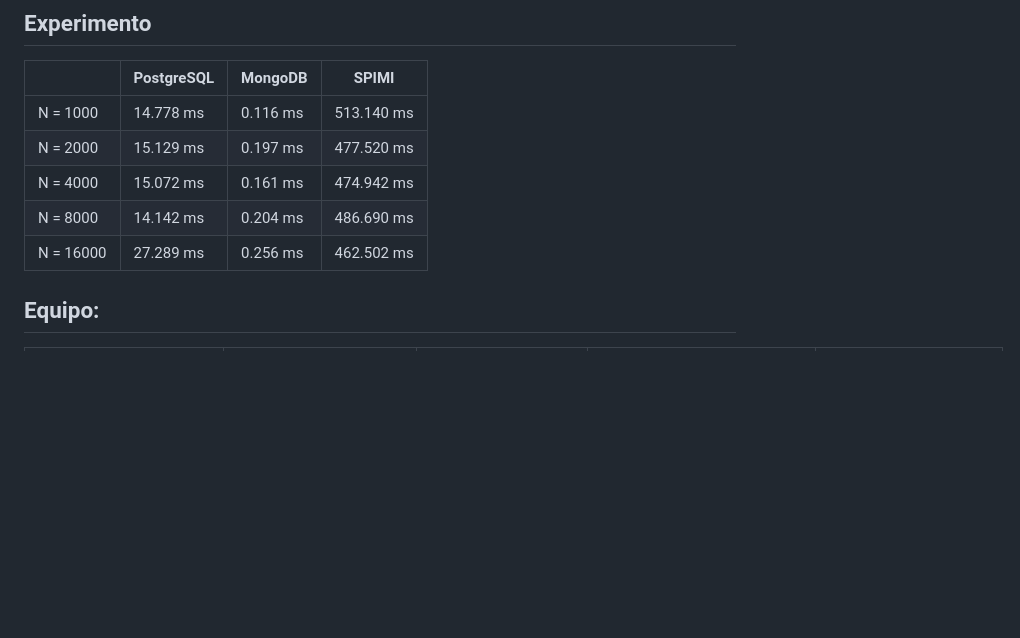
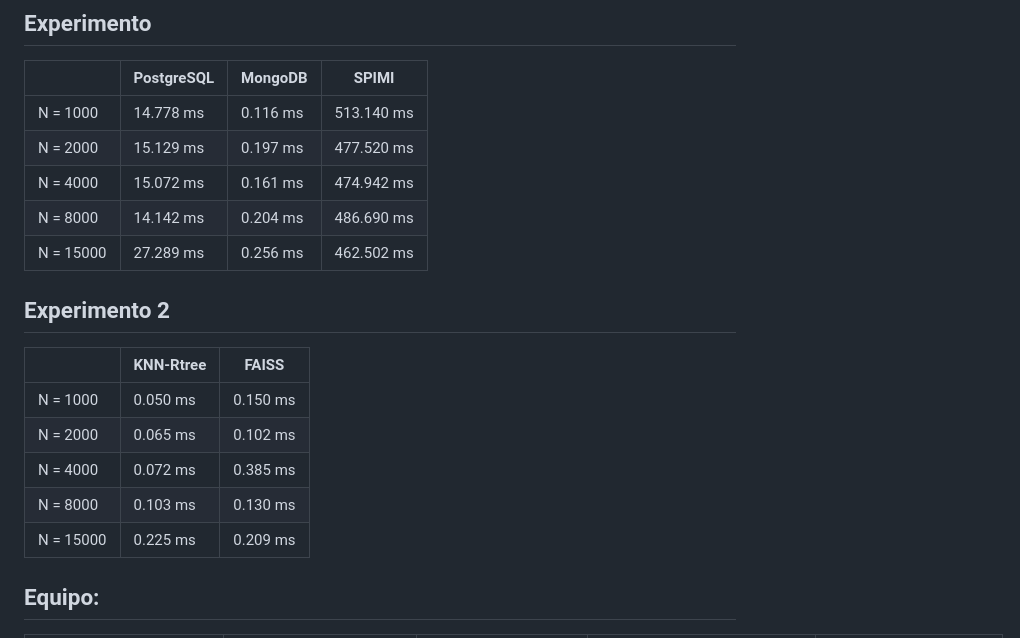
Before and after one commit to MatiasMaravi/BD2-Project2, a Markdown page: README.md, the part around the change. Drawn GitHub-style; blank space fills up the shorter version.

Commit message:
esperimentacion2

```diff
--- a/README.md
+++ b/README.md
@@ -49,7 +49,17 @@ También habrá la opción para crear el índice invertido (guardado en blocks_i
 | N = 2000      | 15.129 ms     | 0.197 ms  | 477.520 ms  |
 | N = 4000      | 15.072 ms     | 0.161 ms  | 474.942 ms  |
 | N = 8000      | 14.142 ms     | 0.204 ms  | 486.690 ms  |
-| N = 16000     | 27.289 ms     | 0.256 ms  | 462.502 ms |
+| N = 15000     | 27.289 ms     | 0.256 ms  | 462.502 ms |
+
+
+## Experimento 2
+|   | KNN-Rtree | FAISS  |
+| ------------- | ------------- | ------------- |
+| N = 1000      | 0.050 ms     | 0.150 ms  |
+| N = 2000      | 0.065 ms     | 0.102 ms  |
+| N = 4000      | 0.072 ms     | 0.385 ms  |
+| N = 8000      | 0.103 ms     | 0.130 ms  |
+| N = 15000     | 0.225 ms     | 0.209 ms  |
 
 
 ## Equipo:
```
